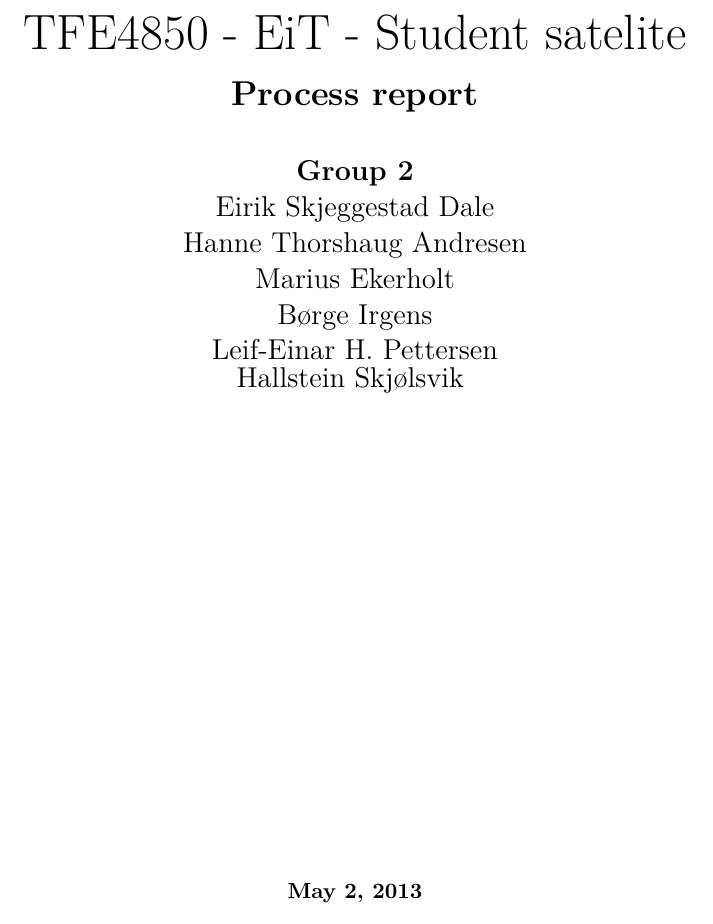
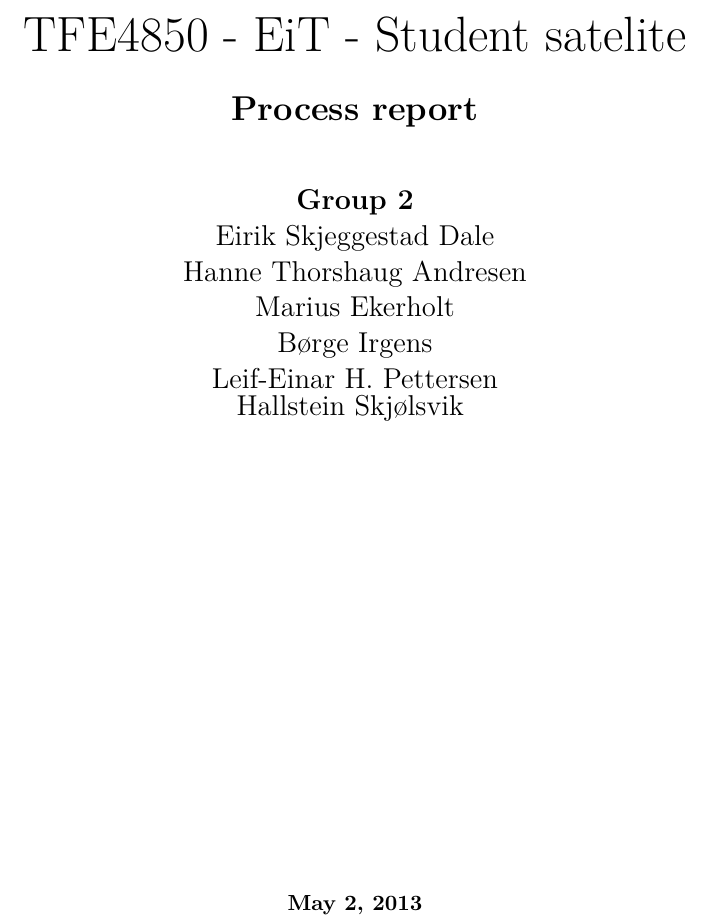
Before and after one commit to Ekerholten/EIT-Gruppe-Blue-Box, a LaTeX thesis (Prosessrapport/process_report_main.tex): part of page 1 of 22 before the commit and part of page 1 of 23 after it, cut so that both start at the same text. Compiled offline with pdfLaTeX.

Commit message:
Endret skiftet mellom avsnitt til mellomrom

```diff
--- a/Prosessrapport/process_report_main.tex
+++ b/Prosessrapport/process_report_main.tex
@@ -9,6 +9,8 @@
 \usepackage{graphicx}                                   % Allow images
 \usepackage{booktabs}                                   % Snazzy tables
 \usepackage{pdfpages}
+\usepackage[section]{placeins}
+\usepackage[parfill]{parskip}
 %\usepackage[titletoc,title]{appendix}
 
 %\setcounter{secnumdepth}{0}                             % Manual section numbering
```
